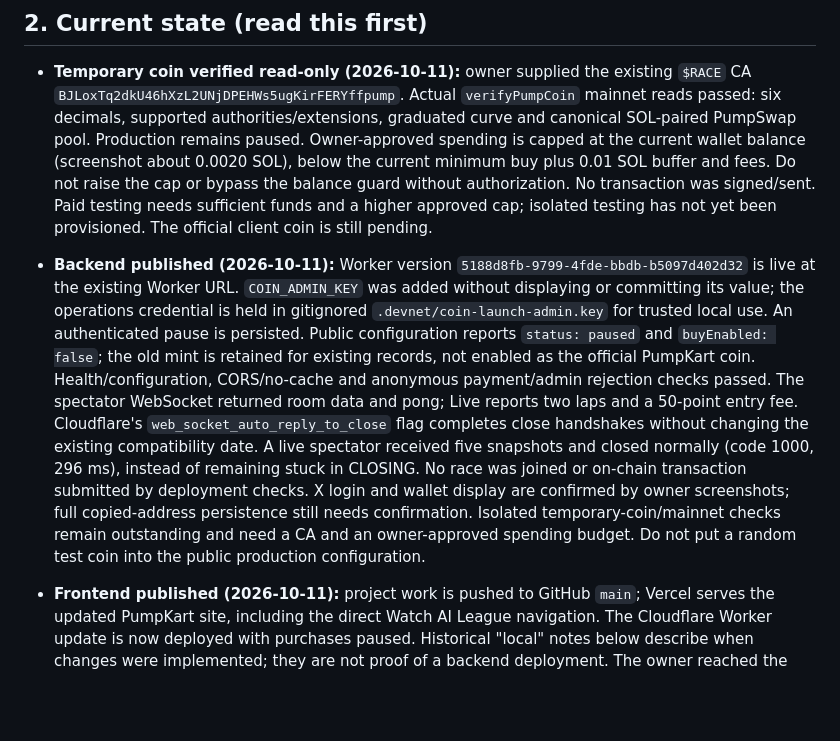
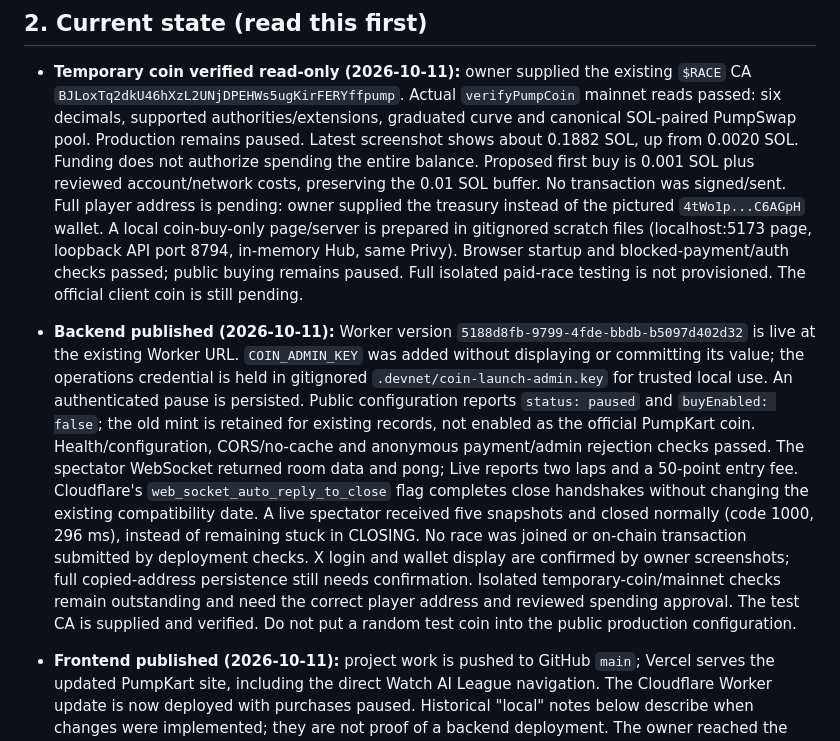
Before and after one commit to yderaoui/solvnant, a Markdown page: HANDOFF.md, the part around the change. GitHub-like rendering; blank space fills up the shorter version.

```diff
--- a/HANDOFF.md
+++ b/HANDOFF.md
@@ -39,11 +39,14 @@ KOL shown as a racer.
   `$RACE` CA `BJLoxTq2dkU46hXzL2UNjDPEHWs5ugKirFERYffpump`. Actual
   `verifyPumpCoin` mainnet reads passed: six decimals, supported authorities/extensions,
   graduated curve and canonical SOL-paired PumpSwap pool. Production remains paused.
-  Owner-approved spending is capped at the current wallet balance (screenshot about
-  0.0020 SOL), below the current minimum buy plus 0.01 SOL buffer and fees. Do not
-  raise the cap or bypass the balance guard without authorization. No transaction
-  was signed/sent. Paid testing needs sufficient funds and a higher approved cap;
-  isolated testing has not yet been provisioned. The official client coin is still pending.
+  Latest screenshot shows about 0.1882 SOL, up from 0.0020 SOL. Funding does not
+  authorize spending the entire balance. Proposed first buy is 0.001 SOL plus reviewed
+  account/network costs, preserving the 0.01 SOL buffer. No transaction was signed/sent.
+  Full player address is pending: owner supplied the treasury instead of the pictured
+  `4tWo1p...C6AGpH` wallet. A local coin-buy-only page/server is prepared in gitignored
+  scratch files (localhost:5173 page, loopback API port 8794, in-memory Hub, same Privy).
+  Browser startup and blocked-payment/auth checks passed; public buying remains paused.
+  Full isolated paid-race testing is not provisioned. The official client coin is still pending.
 
 - **Backend published (2026-10-11):** Worker version
   `5188d8fb-9799-4fde-bbdb-b5097d402d32` is live at the existing Worker URL.
@@ -61,7 +64,8 @@ KOL shown as a racer.
   on-chain transaction submitted by deployment checks. X login and wallet display
   are confirmed by owner screenshots; full copied-address persistence still needs
   confirmation. Isolated temporary-coin/mainnet checks remain outstanding and need
-  a CA and an owner-approved spending budget. Do not put a random test coin into
+  the correct player address and reviewed spending approval. The test CA is supplied
+  and verified. Do not put a random test coin into
   the public production configuration.
 
 - **Frontend published (2026-10-11):** project work is pushed to GitHub `main`; Vercel
```
Also changed, not shown: COIN_LAUNCH.md (+17 -8 lines).
